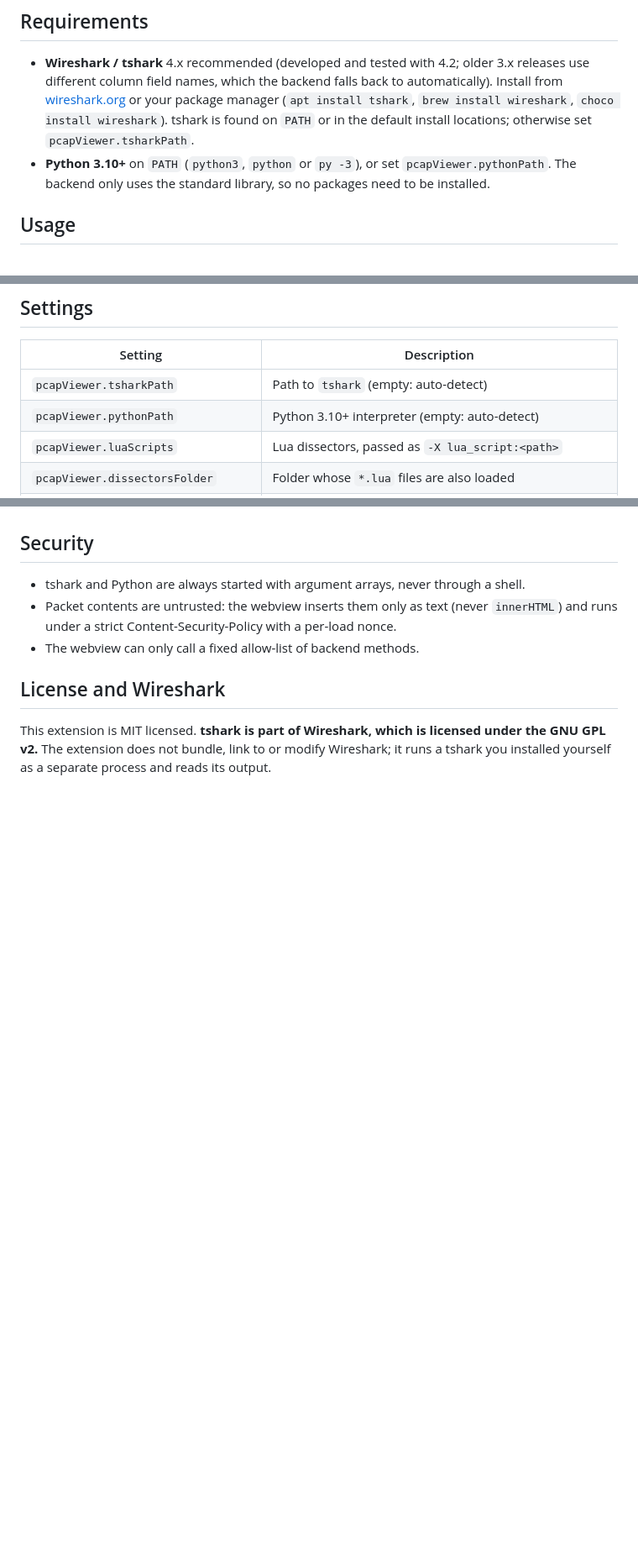
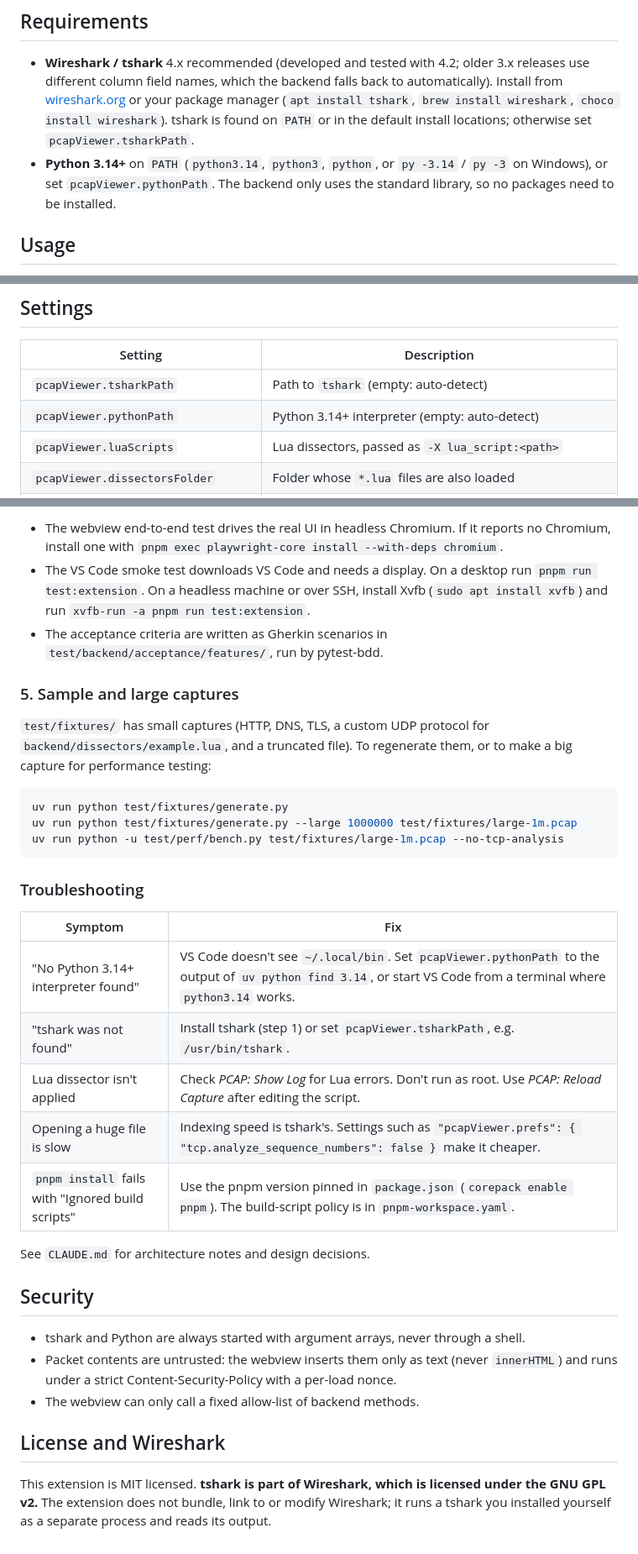
Before and after one commit to DenPaz/vsc_pcap_viewer, a Markdown page: README.md, 3 parts joined by grey strips. Shown at 84% size. GitHub-like rendering; blank space fills up the shorter version.

````diff
--- a/README.md
+++ b/README.md
@@ -41,9 +41,9 @@ by **tshark** (Wireshark's command-line tool), so results match Wireshark exactl
   manager (`apt install tshark`, `brew install wireshark`,
   `choco install wireshark`). tshark is found on `PATH` or in the default
   install locations; otherwise set `pcapViewer.tsharkPath`.
-- **Python 3.10+** on `PATH` (`python3`, `python` or `py -3`), or set
-  `pcapViewer.pythonPath`. The backend only uses the standard library, so no
-  packages need to be installed.
+- **Python 3.14+** on `PATH` (`python3.14`, `python3`, `python`, or
+  `py -3.14` / `py -3` on Windows), or set `pcapViewer.pythonPath`. The backend
+  only uses the standard library, so no packages need to be installed.
 
 ## Usage
 
@@ -70,7 +70,7 @@ filter bar restores the applied filter.
 | Setting | Description |
 |---|---|
 | `pcapViewer.tsharkPath` | Path to `tshark` (empty: auto-detect) |
-| `pcapViewer.pythonPath` | Python 3.10+ interpreter (empty: auto-detect) |
+| `pcapViewer.pythonPath` | Python 3.14+ interpreter (empty: auto-detect) |
 | `pcapViewer.luaScripts` | Lua dissectors, passed as `-X lua_script:<path>` |
 | `pcapViewer.dissectorsFolder` | Folder whose `*.lua` files are also loaded |
 | `pcapViewer.decodeAs` | Decode As rules, e.g. `"tcp.port==8080,http"` |
@@ -151,3 +206,35 @@ Press `F5` in VS Code ("Run Extension") to launch a development host with the
+- The webview end-to-end test drives the real UI in headless Chromium. If
+  it reports no Chromium, install one with
+  `pnpm exec playwright-core install --with-deps chromium`.
+- The VS Code smoke test downloads VS Code and needs a display. On a desktop
+  run `pnpm run test:extension`. On a headless machine or over SSH, install
+  Xvfb (`sudo apt install xvfb`) and run `xvfb-run -a pnpm run test:extension`.
+- The acceptance criteria are written as Gherkin scenarios in
+  `test/backend/acceptance/features/`, run by pytest-bdd.
+
+### 5. Sample and large captures
+
+`test/fixtures/` has small captures (HTTP, DNS, TLS, a custom UDP protocol
+for `backend/dissectors/example.lua`, and a truncated file). To regenerate them,
+or to make a big capture for performance testing:
+
+```sh
+uv run python test/fixtures/generate.py
+uv run python test/fixtures/generate.py --large 1000000 test/fixtures/large-1m.pcap
+uv run python -u test/perf/bench.py test/fixtures/large-1m.pcap --no-tcp-analysis
+```
+
+### Troubleshooting
+
+| Symptom | Fix |
+|---|---|
+| "No Python 3.14+ interpreter found" | VS Code doesn't see `~/.local/bin`. Set `pcapViewer.pythonPath` to the output of `uv python find 3.14`, or start VS Code from a terminal where `python3.14` works. |
+| "tshark was not found" | Install tshark (step 1) or set `pcapViewer.tsharkPath`, e.g. `/usr/bin/tshark`. |
+| Lua dissector isn't applied | Check *PCAP: Show Log* for Lua errors. Don't run as root. Use *PCAP: Reload Capture* after editing the script. |
+| Opening a huge file is slow | Indexing speed is tshark's. Settings such as `"pcapViewer.prefs": { "tcp.analyze_sequence_numbers": false }` make it cheaper. |
+| `pnpm install` fails with "Ignored build scripts" | Use the pnpm version pinned in `package.json` (`corepack enable pnpm`). The build-script policy is in `pnpm-workspace.yaml`. |
+
+See `CLAUDE.md` for architecture notes and design decisions.
 
 ## Security
 
````
Also changed, not shown: other parts of README.md (+66 -11 lines), CLAUDE.md (+25 -6 lines).
